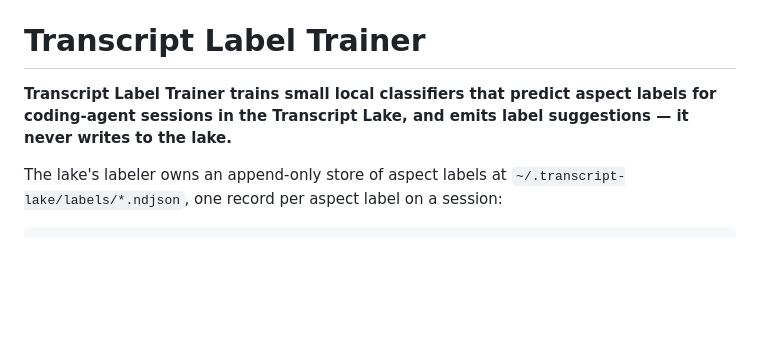
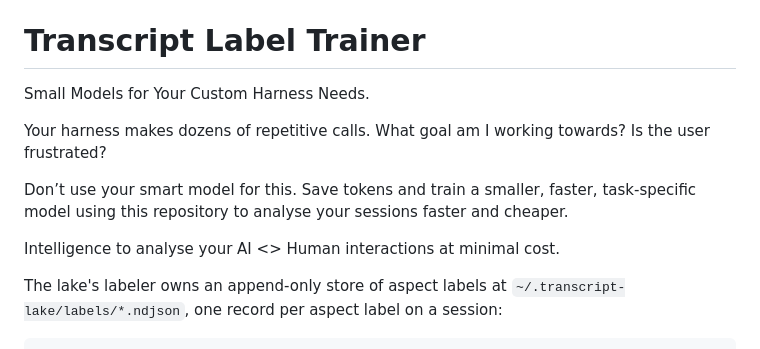
Before and after one commit to wisent-ai/transcript-label-trainer, a Markdown page: README.md, the part around the change. Drawn GitHub-style; blank space fills up the shorter version.

Commit message:
Open the README with the operator's hook
The operator's own text; only grammar and letter case were corrected.

```diff
--- a/README.md
+++ b/README.md
@@ -10,9 +10,16 @@
 
 # Transcript Label Trainer
 
-**Transcript Label Trainer trains small local classifiers that predict aspect
-labels for coding-agent sessions in the Transcript Lake, and emits label
-suggestions — it never writes to the lake.**
+Small Models for Your Custom Harness Needs.
+
+Your harness makes dozens of repetitive calls. What goal am I working towards? Is
+the user frustrated?
+
+Don’t use your smart model for this. Save tokens and train a smaller, faster,
+task-specific model using this repository to analyse your sessions faster and
+cheaper.
+
+Intelligence to analyse your AI <> Human interactions at minimal cost.
 
 The lake's labeler owns an append-only store of aspect labels at
 `~/.transcript-lake/labels/*.ndjson`, one record per aspect label on a session:
```
